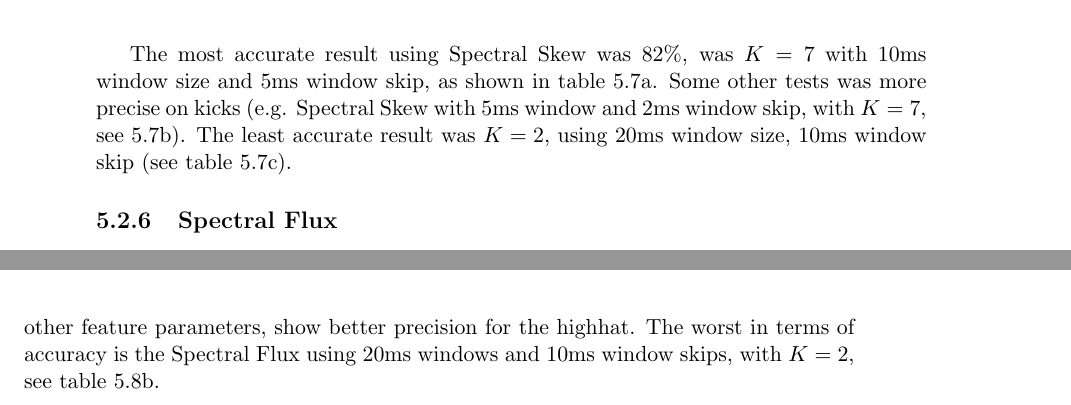
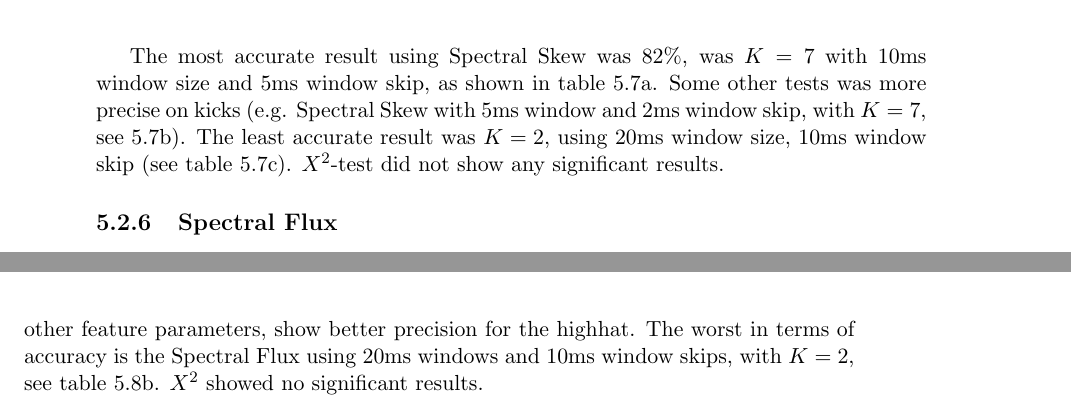
Before and after one commit to RasmusBlind/P4-Project-report-latex, a LaTeX thesis (Report/Header.tex, which reads Report/tex/Evaluation.tex): two parts of pages 43 and 44 of 55, joined at a grey line, cut so that both start at the same text. Compiled offline with pdfLaTeX.

Commit message:
Finished Eval

```diff
--- a/Report/tex/Evaluation.tex
+++ b/Report/tex/Evaluation.tex
@@ -395,7 +395,7 @@
 			\caption{Measures over K using Spectral Skewness}
 		\end{table}
 
-		The most accurate result using Spectral Skew was 82\%, was $K=7$ with 10ms window size and 5ms window skip, as shown in table \ref{table:eval:skewBest}. Some other tests was more precise on kicks (e.g. Spectral Skew with 5ms window and 2ms window skip, with $K=7$, see \ref{table:eval:skewKicker}). The least accurate result was $K=2$, using 20ms window size, 10ms window skip (see table \ref{table:eval:skewWorst}).
+		The most accurate result using Spectral Skew was 82\%, was $K=7$ with 10ms window size and 5ms window skip, as shown in table \ref{table:eval:skewBest}. Some other tests was more precise on kicks (e.g. Spectral Skew with 5ms window and 2ms window skip, with $K=7$, see \ref{table:eval:skewKicker}). The least accurate result was $K=2$, using 20ms window size, 10ms window skip (see table \ref{table:eval:skewWorst}). $X^2$-test did not show any significant results.
 
 	%
 	% SF
@@ -462,4 +462,4 @@
 			\caption{Measures over K using Spectral Flux}
 		\end{table}
 
-		The most accurate results with the Spectral Flux feature vector, was with 5ms window size, 2ms window skip, and $K=5$ (table \ref{table:eval:fluxBest}), however several test configurations using other feature parameters, show better precision for the highhat. The worst in terms of accuracy is the Spectral Flux using 20ms windows and 10ms window skips, with $K=2$, see table \ref{table:eval:fluxWorst}.
+		The most accurate results with the Spectral Flux feature vector, was with 5ms window size, 2ms window skip, and $K=5$ (table \ref{table:eval:fluxBest}), however several test configurations using other feature parameters, show better precision for the highhat. The worst in terms of accuracy is the Spectral Flux using 20ms windows and 10ms window skips, with $K=2$, see table \ref{table:eval:fluxWorst}.	$X^2$ showed no significant results.
```
Also changed, not shown: Report/tex/Evaluation.tex (2 more changed lines).
